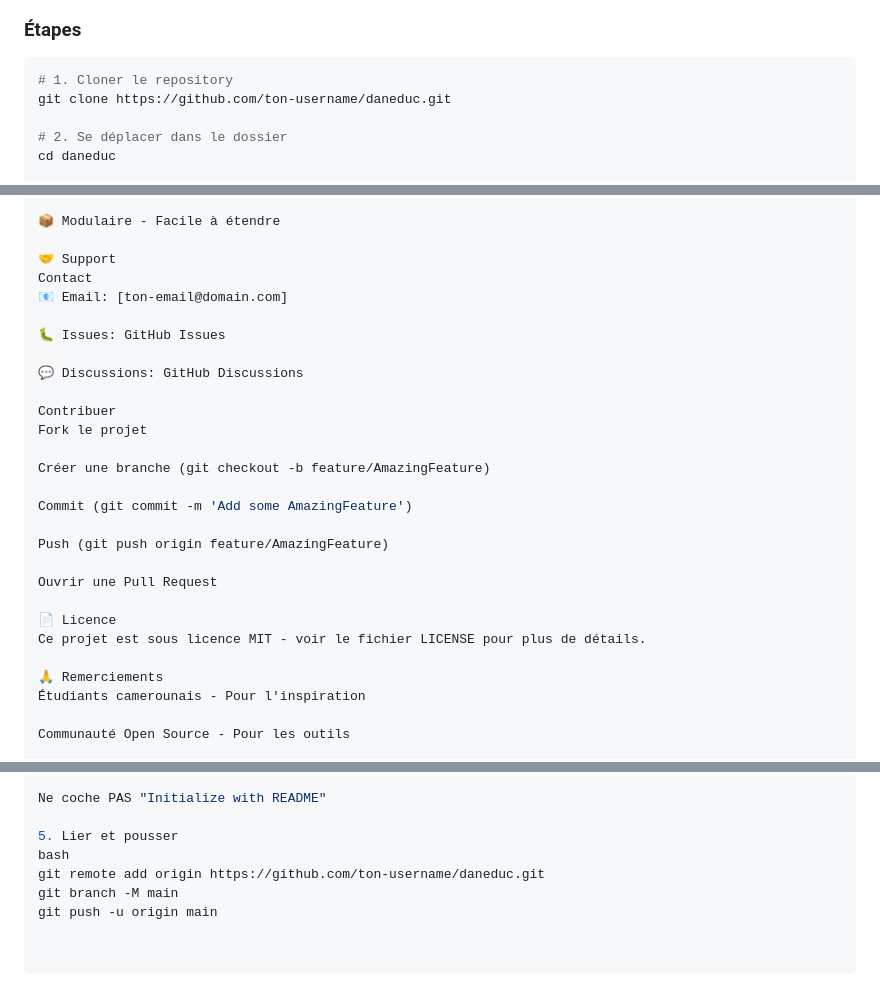
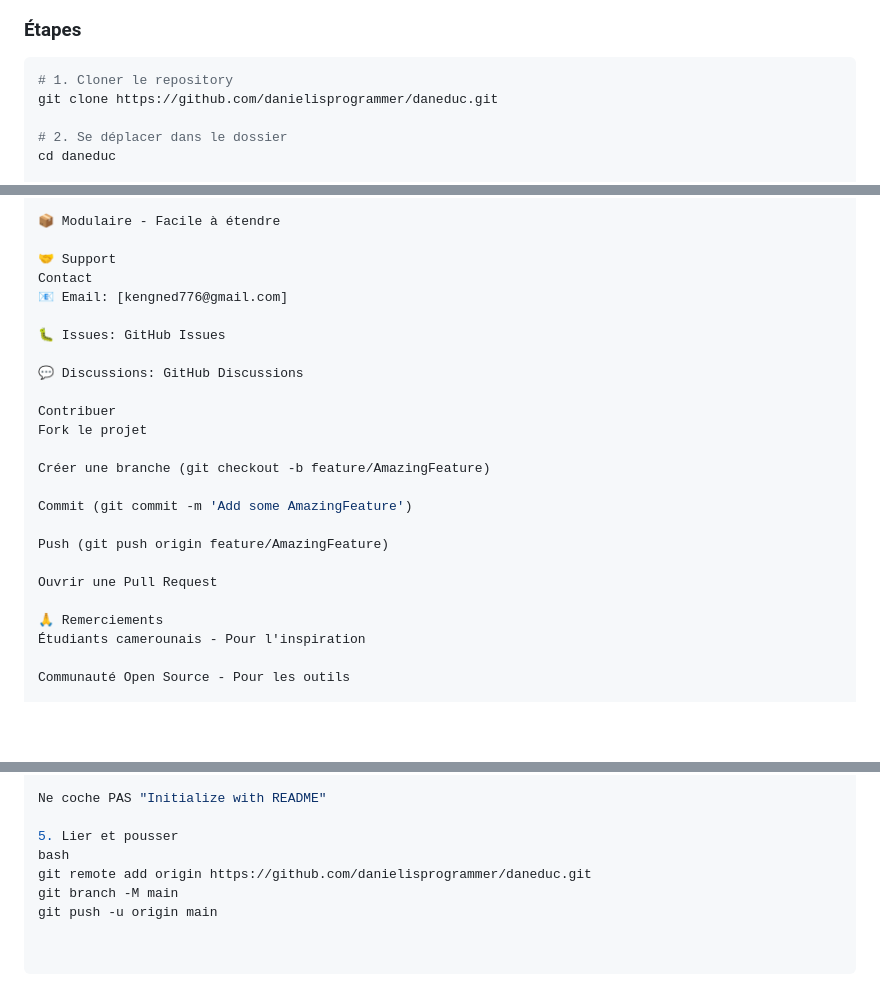
Before and after one commit to Danielisprogrammer/DanEduc, a Markdown page: readme.md, 3 parts joined by grey strips. Drawn GitHub-style; blank space fills up the shorter version.

Commit message:
readme v1.2

````diff
--- a/readme.md
+++ b/readme.md
@@ -56,7 +56,7 @@ text
 ### Étapes
 ```bash
 # 1. Cloner le repository
-git clone https://github.com/ton-username/daneduc.git
+git clone https://github.com/danielisprogrammer/daneduc.git
 
 # 2. Se déplacer dans le dossier
 cd daneduc
@@ -310,7 +308,7 @@ Innovation Technique
 
 🤝 Support
 Contact
-📧 Email: [ton-email@domain.com]
+📧 Email: [kengned776@gmail.com]
 
 🐛 Issues: GitHub Issues
 
@@ -326,9 +324,6 @@ Commit (git commit -m 'Add some AmazingFeature')
 Push (git push origin feature/AmazingFeature)
 
 Ouvrir une Pull Request
-
-📄 Licence
-Ce projet est sous licence MIT - voir le fichier LICENSE pour plus de détails.
 
 🙏 Remerciements
 Étudiants camerounais - Pour l'inspiration
@@ -472,6 +467,6 @@ Ne coche PAS "Initialize with README"
 
 5. Lier et pousser
 bash
-git remote add origin https://github.com/ton-username/daneduc.git
+git remote add origin https://github.com/danielisprogrammer/daneduc.git
 git branch -M main
 git push -u origin main
````
Also changed, not shown: other parts of readme.md (+0 -2 lines).
